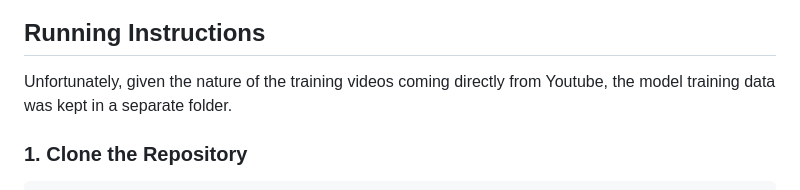
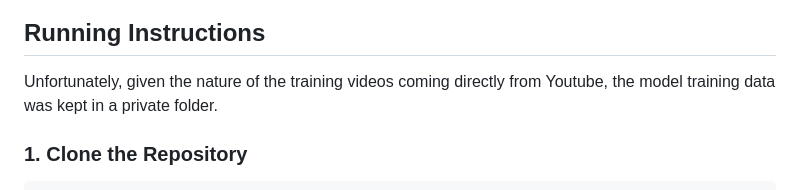
Before and after one commit to mcapriotti1/Golf_Swing, a Markdown page: README.md, the part around the change. Drawn GitHub-style.

````diff
--- a/README.md
+++ b/README.md
@@ -40,7 +40,7 @@ The web app allows users to upload a vide of their golf swing (MP4/MOV) to get a
 </div>
 
 ## Running Instructions
-Unfortunately, given the nature of the training videos coming directly from Youtube, the model training data was kept in a separate folder.
+Unfortunately, given the nature of the training videos coming directly from Youtube, the model training data was kept in a private folder.
 
 ### 1. Clone the Repository
 ```bash
````
